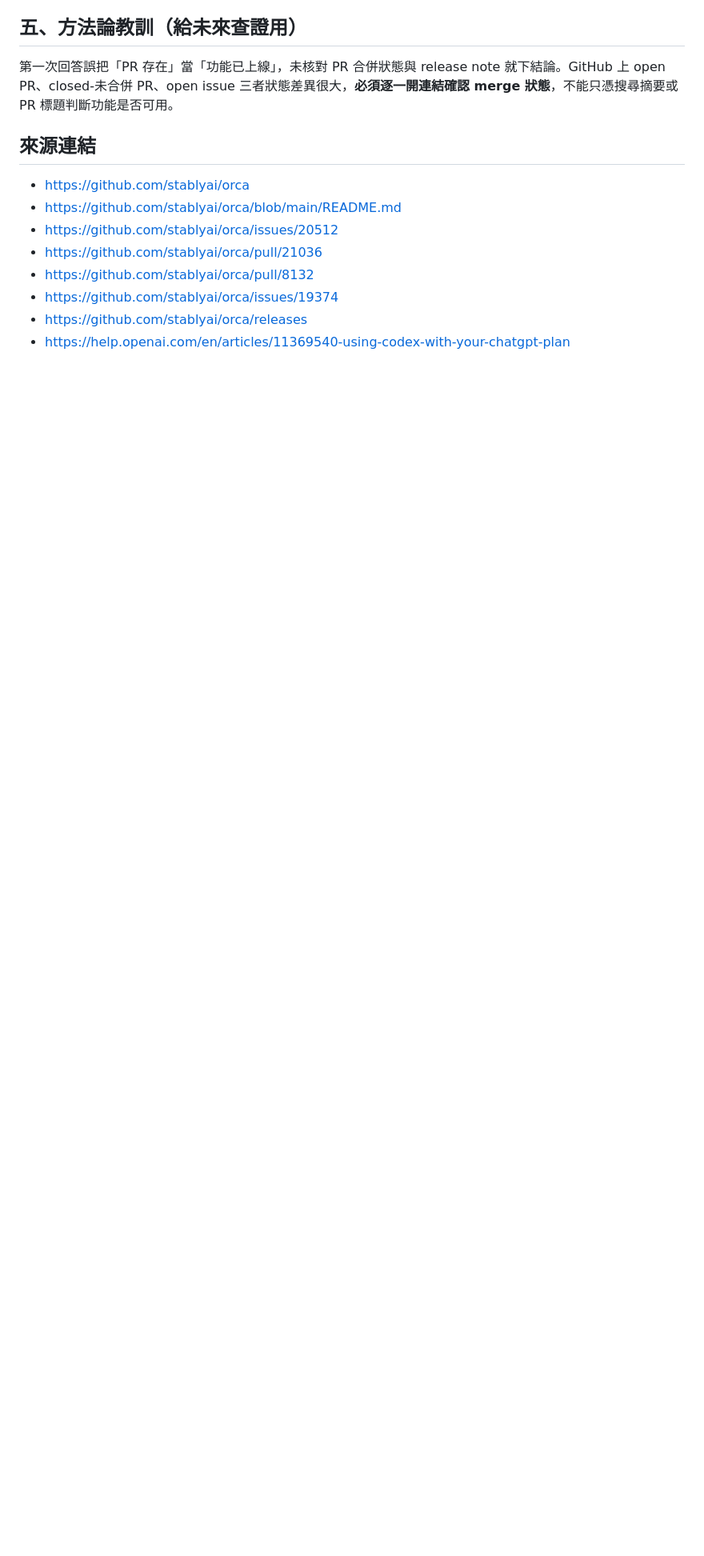
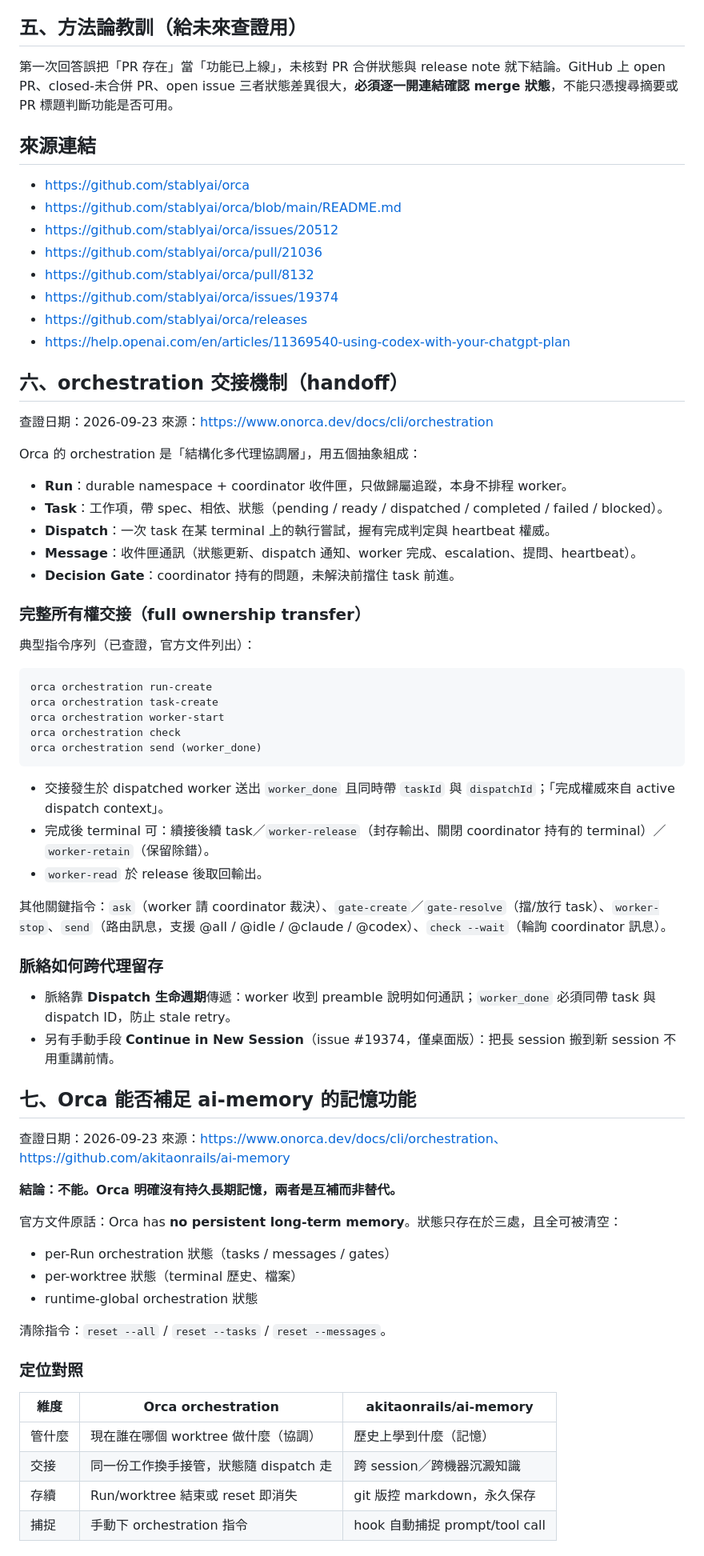
Before and after one commit to linchao0815/ainews, a Markdown page: notes/stablyai-orca-研究筆記.md, the part around one of its changes. Shown at 80% size. GitHub-like rendering; blank space fills up the shorter version.

````diff
--- a/notes/stablyai-orca-研究筆記.md
+++ b/notes/stablyai-orca-研究筆記.md
@@ -80,3 +80,65 @@ Codex CLI/Desktop 本身則是單一 ChatGPT 帳號登入（`codex login`，Plus
 - https://github.com/stablyai/orca/issues/19374
 - https://github.com/stablyai/orca/releases
 - https://help.openai.com/en/articles/11369540-using-codex-with-your-chatgpt-plan
+
+
+## 六、orchestration 交接機制（handoff）
+
+查證日期：2026-09-23
+來源：https://www.onorca.dev/docs/cli/orchestration
+
+Orca 的 orchestration 是「結構化多代理協調層」，用五個抽象組成：
+
+- **Run**：durable namespace + coordinator 收件匣，只做歸屬追蹤，本身不排程 worker。
+- **Task**：工作項，帶 spec、相依、狀態（pending / ready / dispatched / completed / failed / blocked）。
+- **Dispatch**：一次 task 在某 terminal 上的執行嘗試，握有完成判定與 heartbeat 權威。
+- **Message**：收件匣通訊（狀態更新、dispatch 通知、worker 完成、escalation、提問、heartbeat）。
+- **Decision Gate**：coordinator 持有的問題，未解決前擋住 task 前進。
+
+### 完整所有權交接（full ownership transfer）
+
+典型指令序列（已查證，官方文件列出）：
+
+```
+orca orchestration run-create
+orca orchestration task-create
+orca orchestration worker-start
+orca orchestration check
+orca orchestration send (worker_done)
+```
+
+- 交接發生於 dispatched worker 送出 `worker_done` 且同時帶 `taskId` 與 `dispatchId`；「完成權威來自 active dispatch context」。
+- 完成後 terminal 可：續接後續 task／`worker-release`（封存輸出、關閉 coordinator 持有的 terminal）／`worker-retain`（保留除錯）。
+- `worker-read` 於 release 後取回輸出。
+
+其他關鍵指令：`ask`（worker 請 coordinator 裁決）、`gate-create`／`gate-resolve`（擋/放行 task）、`worker-stop`、`send`（路由訊息，支援 @all / @idle / @claude / @codex）、`check --wait`（輪詢 coordinator 訊息）。
+
+### 脈絡如何跨代理留存
+
+- 脈絡靠 **Dispatch 生命週期**傳遞：worker 收到 preamble 說明如何通訊；`worker_done` 必須同帶 task 與 dispatch ID，防止 stale retry。
+- 另有手動手段 **Continue in New Session**（issue #19374，僅桌面版）：把長 session 搬到新 session 不用重講前情。
+
+## 七、Orca 能否補足 ai-memory 的記憶功能
+
+查證日期：2026-09-23
+來源：https://www.onorca.dev/docs/cli/orchestration、https://github.com/akitaonrails/ai-memory
+
+**結論：不能。Orca 明確沒有持久長期記憶，兩者是互補而非替代。**
+
+官方文件原話：Orca has **no persistent long-term memory**。狀態只存在於三處，且全可被清空：
+
+- per-Run orchestration 狀態（tasks / messages / gates）
+- per-worktree 狀態（terminal 歷史、檔案）
+- runtime-global orchestration 狀態
+
+清除指令：`reset --all` / `reset --tasks` / `reset --messages`。
+
+### 定位對照
+
+| 維度 | Orca orchestration | akitaonrails/ai-memory |
+|---|---|---|
+| 管什麼 | 現在誰在哪個 worktree 做什麼（協調） | 歷史上學到什麼（記憶） |
+| 交接 | 同一份工作換手接管，狀態隨 dispatch 走 | 跨 session／跨機器沉澱知識 |
+| 存續 | Run/worktree 結束或 reset 即消失 | git 版控 markdown，永久保存 |
+| 捕捉 | 手動下 orchestration 指令 | hook 自動捕捉 prompt/tool call |
+
````
Also changed, not shown: other parts of notes/stablyai-orca-研究筆記.md (+9 -0 lines), notes/ai-memory-遷移評估.md (added, +62 -0 lines).
